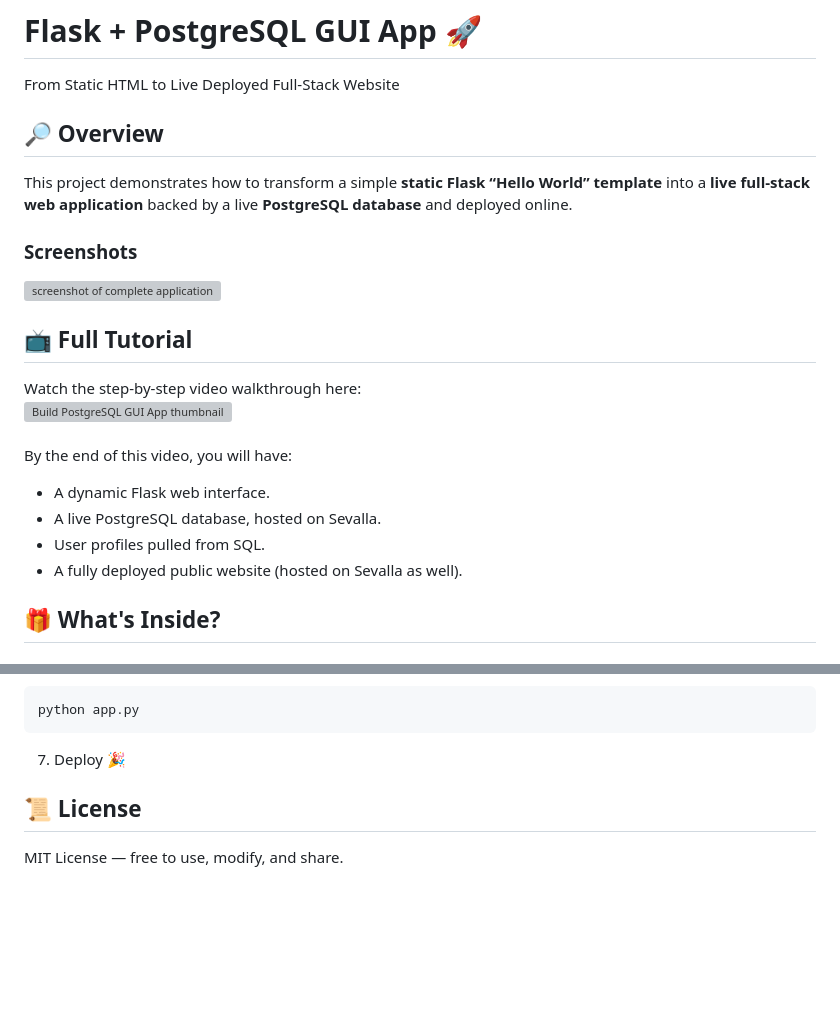
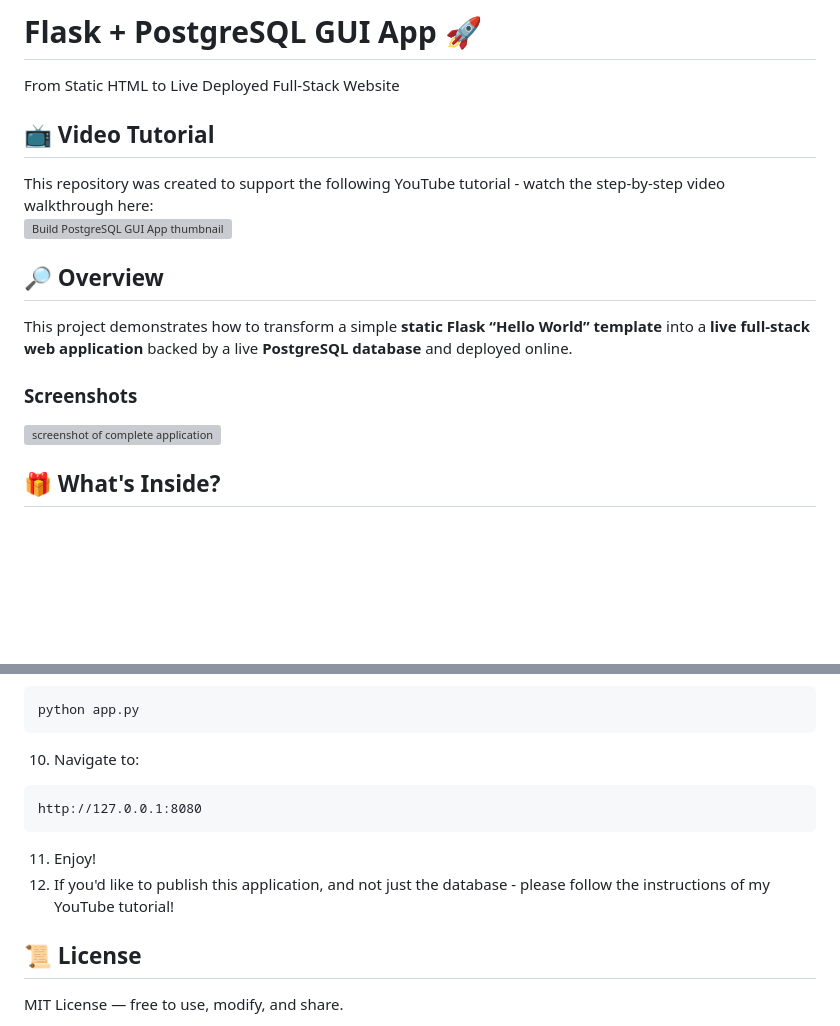
Before and after one commit to MariyaSha/Flask_PostgreSQL_GUIAPP, a Markdown page: README.md, 2 parts joined by grey strips. Drawn GitHub-style; blank space fills up the shorter version; grey boxes are pictures that could not be loaded.

````diff
--- a/README.md
+++ b/README.md
@@ -1,5 +1,10 @@
 # Flask + PostgreSQL GUI App 🚀
 From Static HTML to Live Deployed Full-Stack Website
+
+## 📺 Video Tutorial
+
+This repository was created to support the following YouTube tutorial - watch the step-by-step video walkthrough here:
+<a href="" target="_blank"><img width="600" alt="Build PostgreSQL GUI App thumbnail" src="https://github.com/user-attachments/assets/353344d4-65d3-443c-bea3-7932eb6e3489" /></a>
 
 ## 🔎 Overview
 
@@ -8,18 +13,6 @@ This project demonstrates how to transform a simple **static Flask “Hello Worl
 ### Screenshots
 
 <img alt="screenshot of complete application" src="https://github.com/user-attachments/assets/9a2c5e9e-0f6d-48b0-a655-f91438079a6f">
-
-## 📺 Full Tutorial
-
-Watch the step-by-step video walkthrough here:
-<a href="" target="_blank"><img width="600" alt="Build PostgreSQL GUI App thumbnail" src="https://github.com/user-attachments/assets/353344d4-65d3-443c-bea3-7932eb6e3489" /></a>
-<br>
-<br>
-By the end of this video, you will have:
-- A dynamic Flask web interface.
-- A live PostgreSQL database, hosted on Sevalla.
-- User profiles pulled from SQL.
-- A fully deployed public website (hosted on Sevalla as well).
 
 ## 🎁 What's Inside?
 
@@ -120,7 +104,14 @@ with psycopg.connect(DB_URL) as connection:
 python app.py
 ```
 
-7. Deploy 🎉
+10. Navigate to:
+
+```
+http://127.0.0.1:8080
+```
+
+11. Enjoy!
+12. If you'd like to publish this application, and not just the database - please follow the instructions of my YouTube tutorial!
 
 ## 📜 License
 
````
Also changed, not shown: other parts of README.md (+33 -42 lines).
